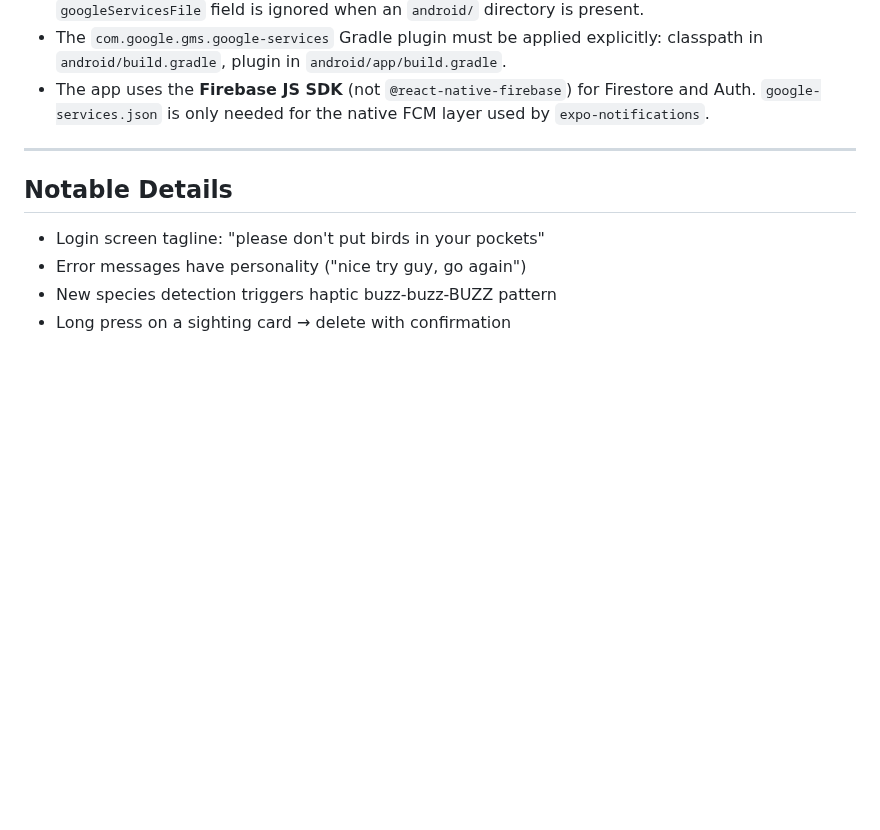
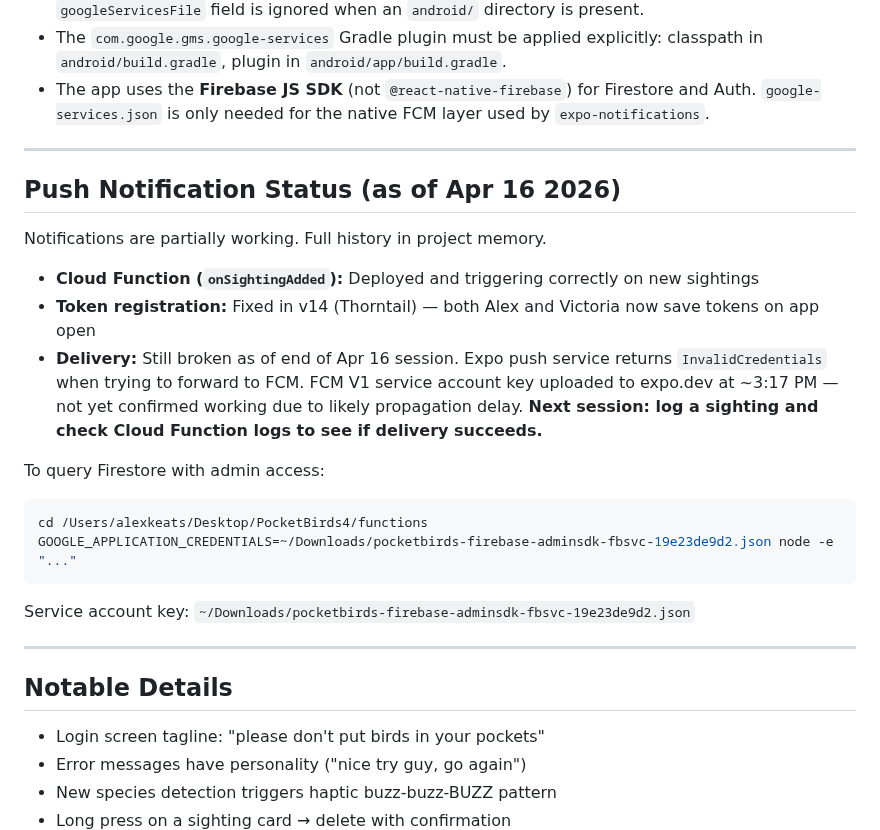
Before and after one commit to akeats97/PocketBirdsMVP, a Markdown page: CLAUDE.md, the part around the change. GitHub-like rendering; blank space fills up the shorter version.

Commit message:
Update CLAUDE.md with push notification status and Firestore query pattern
Co-Authored-By: Claude Sonnet 4.6 <noreply@anthropic.com>

````diff
--- a/CLAUDE.md
+++ b/CLAUDE.md
@@ -86,6 +86,22 @@ Run these from `/Users/alexkeats/Desktop/PocketBirds4/`.
 
 ---
 
+## Push Notification Status (as of Apr 16 2026)
+Notifications are partially working. Full history in project memory.
+
+- **Cloud Function (`onSightingAdded`):** Deployed and triggering correctly on new sightings
+- **Token registration:** Fixed in v14 (Thorntail) — both Alex and Victoria now save tokens on app open
+- **Delivery:** Still broken as of end of Apr 16 session. Expo push service returns `InvalidCredentials` when trying to forward to FCM. FCM V1 service account key uploaded to expo.dev at ~3:17 PM — not yet confirmed working due to likely propagation delay. **Next session: log a sighting and check Cloud Function logs to see if delivery succeeds.**
+
+To query Firestore with admin access:
+```bash
+cd /Users/alexkeats/Desktop/PocketBirds4/functions
+GOOGLE_APPLICATION_CREDENTIALS=~/Downloads/pocketbirds-firebase-adminsdk-fbsvc-19e23de9d2.json node -e "..."
+```
+Service account key: `~/Downloads/pocketbirds-firebase-adminsdk-fbsvc-19e23de9d2.json`
+
+---
+
 ## Notable Details
 - Login screen tagline: "please don't put birds in your pockets"
 - Error messages have personality ("nice try guy, go again")
````
